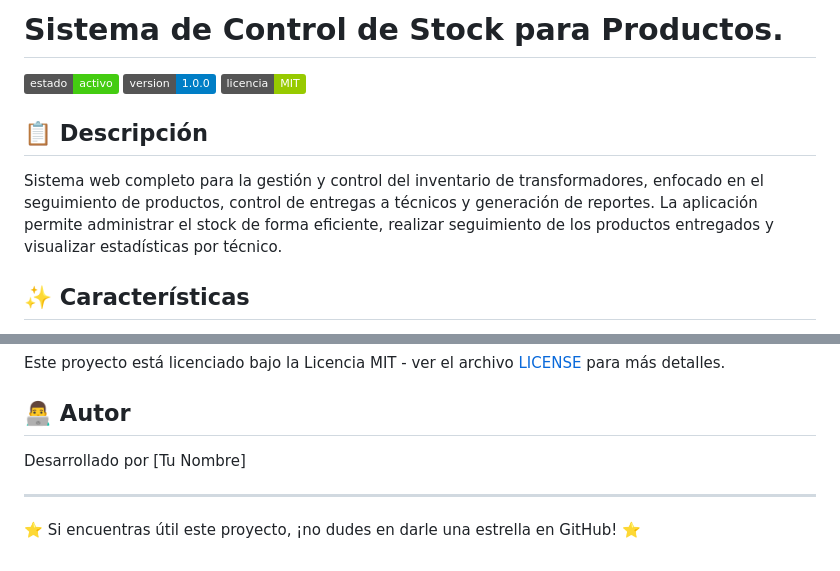
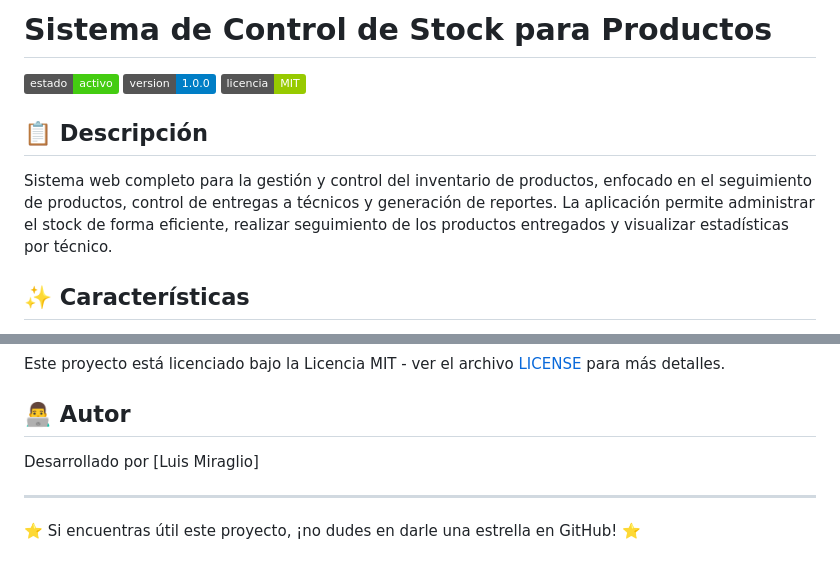
Before and after one commit to LuisMiraglio/Control-de-Stock, a Markdown page: README.md, 2 parts joined by grey strips. Rendered like a GitHub page; badges without logos.

Commit message:
Actualizado descripcion del README

```diff
--- a/README.md
+++ b/README.md
@@ -1,4 +1,4 @@
-# Sistema de Control de Stock para Productos.
+# Sistema de Control de Stock para Productos
 
 ![Estado del Proyecto](https://img.shields.io/badge/estado-activo-brightgreen)
 ![Versión](https://img.shields.io/badge/version-1.0.0-blue)
@@ -6,7 +6,7 @@
 
 ## 📋 Descripción
 
-Sistema web completo para la gestión y control del inventario de transformadores, enfocado en el seguimiento de productos, control de entregas a técnicos y generación de reportes. La aplicación permite administrar el stock de forma eficiente, realizar seguimiento de los productos entregados y visualizar estadísticas por técnico.
+Sistema web completo para la gestión y control del inventario de productos, enfocado en el seguimiento de productos, control de entregas a técnicos y generación de reportes. La aplicación permite administrar el stock de forma eficiente, realizar seguimiento de los productos entregados y visualizar estadísticas por técnico.
 
 ## ✨ Características
 
@@ -176,7 +176,7 @@ Este proyecto está licenciado bajo la Licencia MIT - ver el archivo [LICENSE](L
 
 ## 👨‍💻 Autor
 
-Desarrollado por [Tu Nombre]
+Desarrollado por [Luis Miraglio]
 
 ---
 
```
